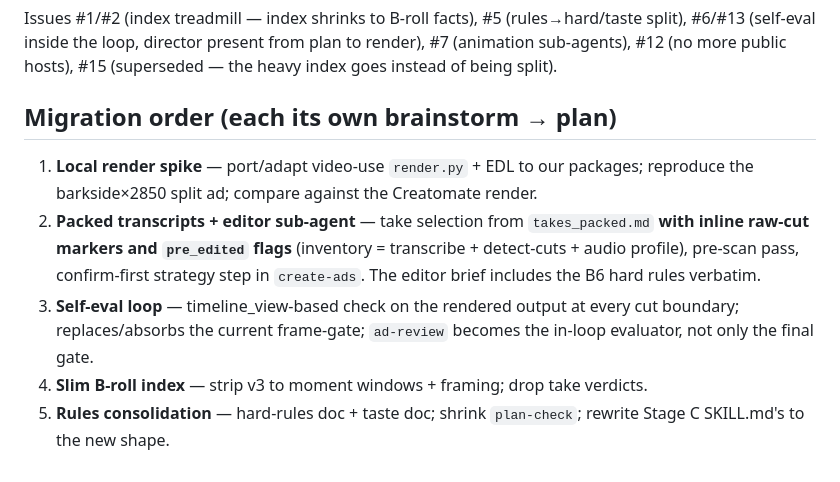
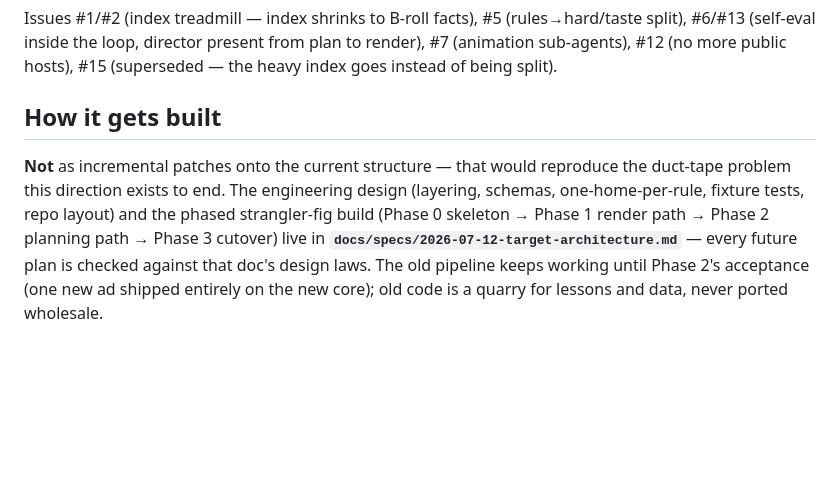
Before and after one commit to wester-stresslessdogs/sd-ad-video-factory, a Markdown page: docs/specs/2026-07-12-video-use-integration-direction.md, the part around the change. Rendered like a GitHub page; blank space fills up the shorter version.

```diff
--- a/docs/specs/2026-07-12-video-use-integration-direction.md
+++ b/docs/specs/2026-07-12-video-use-integration-direction.md
@@ -130,17 +130,13 @@ split), #6/#13 (self-eval inside the loop, director present from plan to render)
 #7 (animation sub-agents), #12 (no more public hosts), #15 (superseded — the heavy
 index goes instead of being split).
 
-## Migration order (each its own brainstorm → plan)
+## How it gets built
 
-1. **Local render spike** — port/adapt video-use `render.py` + EDL to our packages;
-   reproduce the barkside×2850 split ad; compare against the Creatomate render.
-2. **Packed transcripts + editor sub-agent** — take selection from `takes_packed.md`
-   **with inline raw-cut markers and `pre_edited` flags** (inventory = transcribe +
-   detect-cuts + audio profile), pre-scan pass, confirm-first strategy step in
-   `create-ads`. The editor brief includes the B6 hard rules verbatim.
-3. **Self-eval loop** — timeline_view-based check on the rendered output at every cut
-   boundary; replaces/absorbs the current frame-gate; `ad-review` becomes the in-loop
-   evaluator, not only the final gate.
-4. **Slim B-roll index** — strip v3 to moment windows + framing; drop take verdicts.
-5. **Rules consolidation** — hard-rules doc + taste doc; shrink `plan-check`; rewrite
-   Stage C SKILL.md's to the new shape.
+**Not** as incremental patches onto the current structure — that would reproduce the
+duct-tape problem this direction exists to end. The engineering design (layering,
+schemas, one-home-per-rule, fixture tests, repo layout) and the phased strangler-fig
+build (Phase 0 skeleton → Phase 1 render path → Phase 2 planning path → Phase 3
+cutover) live in **`docs/specs/2026-07-12-target-architecture.md`** — every future
+plan is checked against that doc's design laws. The old pipeline keeps working until
+Phase 2's acceptance (one new ad shipped entirely on the new core); old code is a
+quarry for lessons and data, never ported wholesale.
```
Also changed, not shown: docs/specs/2026-07-12-target-architecture.md (added, +148 -0 lines).
